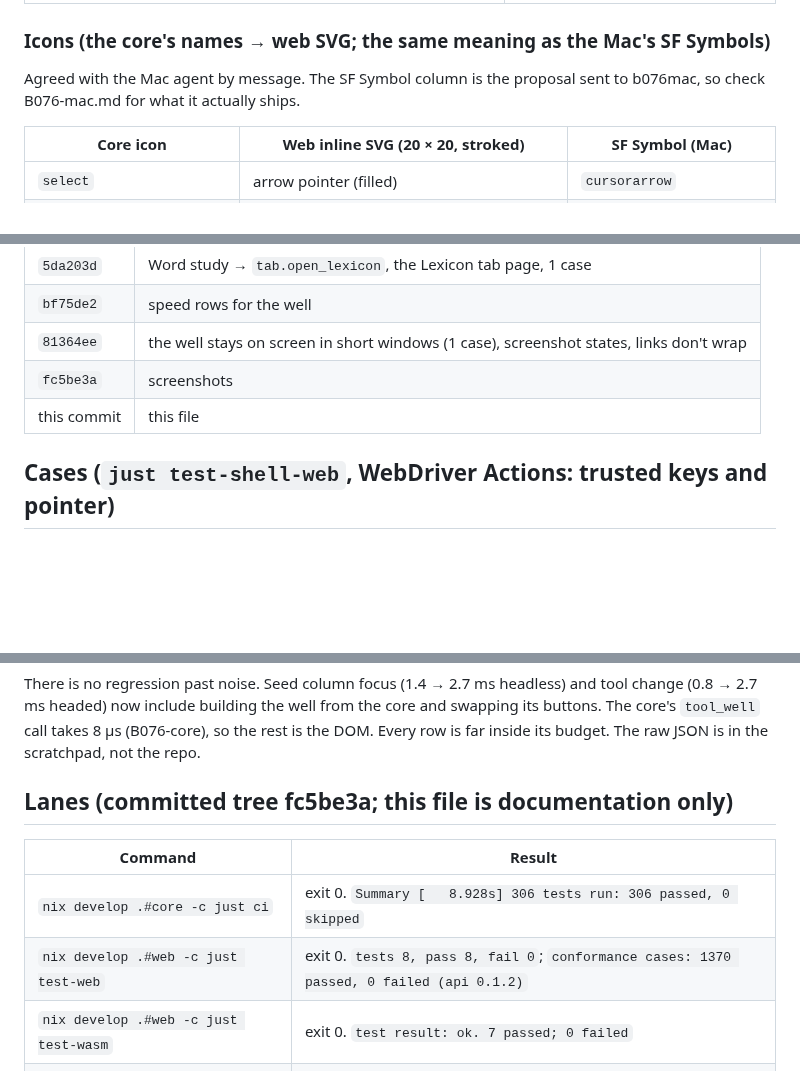
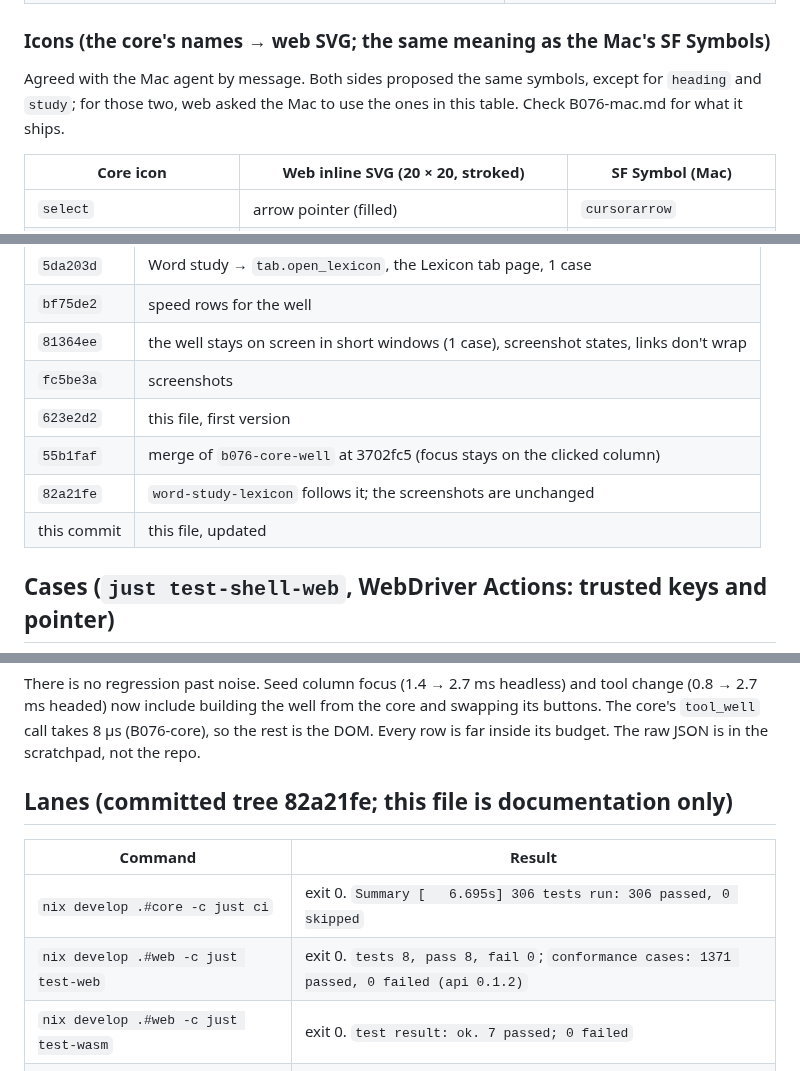
Before and after one commit to motleydev/openlogos, a Markdown page: docs/evidence/B076-web.md, 3 parts joined by grey strips. Rendered like a GitHub page; blank space fills up the shorter version.

Commit message:
B076 web: evidence after core 3702fc5
Co-Authored-By: Claude Opus 5.5 <noreply@anthropic.com>
Claude-Session: https://claude.ai/code/session_01PSjqcsLRcrsvGQzbzBAjnV

```diff
--- a/docs/evidence/B076-web.md
+++ b/docs/evidence/B076-web.md
@@ -26,8 +28,9 @@ core decides the well (specs/22 §4.1, docs/evidence/B076-core.md), and the web
 
 ### Icons (the core's names → web SVG; the same meaning as the Mac's SF Symbols)
 
-Agreed with the Mac agent by message. The SF Symbol column is the proposal sent to b076mac, so
-check B076-mac.md for what it actually ships.
+Agreed with the Mac agent by message. Both sides proposed the same symbols, except for
+`heading` and `study`; for those two, web asked the Mac to use the ones in this table. Check
+B076-mac.md for what it ships.
 
 | Core icon | Web inline SVG (20 × 20, stroked) | SF Symbol (Mac) |
 |---|---|---|
@@ -62,7 +65,10 @@ check B076-mac.md for what it actually ships.
 | `bf75de2` | speed rows for the well |
 | `81364ee` | the well stays on screen in short windows (1 case), screenshot states, links don't wrap |
 | `fc5be3a` | screenshots |
-| this commit | this file |
+| `623e2d2` | this file, first version |
+| `55b1faf` | merge of `b076-core-well` at 3702fc5 (focus stays on the clicked column) |
+| `82a21fe` | `word-study-lexicon` follows it; the screenshots are unchanged |
+| this commit | this file, updated |
 
 ## Cases (`just test-shell-web`, WebDriver Actions: trusted keys and pointer)
 
@@ -128,12 +134,12 @@ There is no regression past noise. Seed column focus (1.4 → 2.7 ms headless) a
 The core's `tool_well` call takes 8 µs (B076-core), so the rest is the DOM. Every row is far
 inside its budget. The raw JSON is in the scratchpad, not the repo.
 
-## Lanes (committed tree fc5be3a; this file is documentation only)
+## Lanes (committed tree 82a21fe; this file is documentation only)
 
 | Command | Result |
 |---|---|
-| `nix develop .#core -c just ci` | exit 0. `Summary [   8.928s] 306 tests run: 306 passed, 0 skipped` |
-| `nix develop .#web -c just test-web` | exit 0. `tests 8, pass 8, fail 0`; `conformance cases: 1370 passed, 0 failed (api 0.1.2)` |
+| `nix develop .#core -c just ci` | exit 0. `Summary [   6.695s] 306 tests run: 306 passed, 0 skipped` |
+| `nix develop .#web -c just test-web` | exit 0. `tests 8, pass 8, fail 0`; `conformance cases: 1371 passed, 0 failed (api 0.1.2)` |
 | `nix develop .#web -c just test-wasm` | exit 0. `test result: ok. 7 passed; 0 failed` |
 | `nix develop .#web -c just test-dom-reader` | exit 0. `DOM reader: 13/13 cases passed` |
 | `nix develop .#web -c just test-shell-web` | exit 0. `Summary: Web shell: 28/28 cases passed` |
```
Also changed, not shown: other parts of docs/evidence/B076-web.md (+5 -3 lines).
